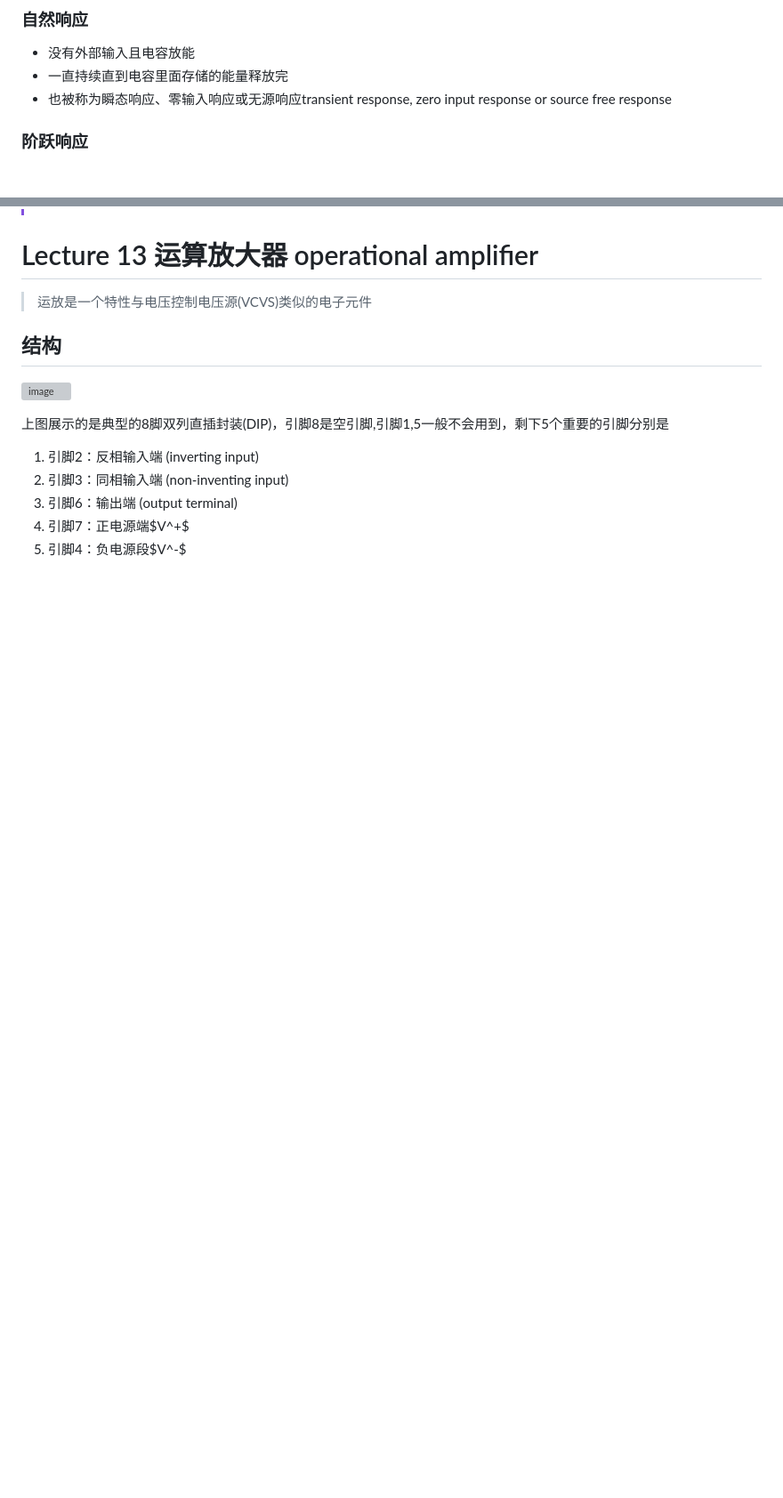
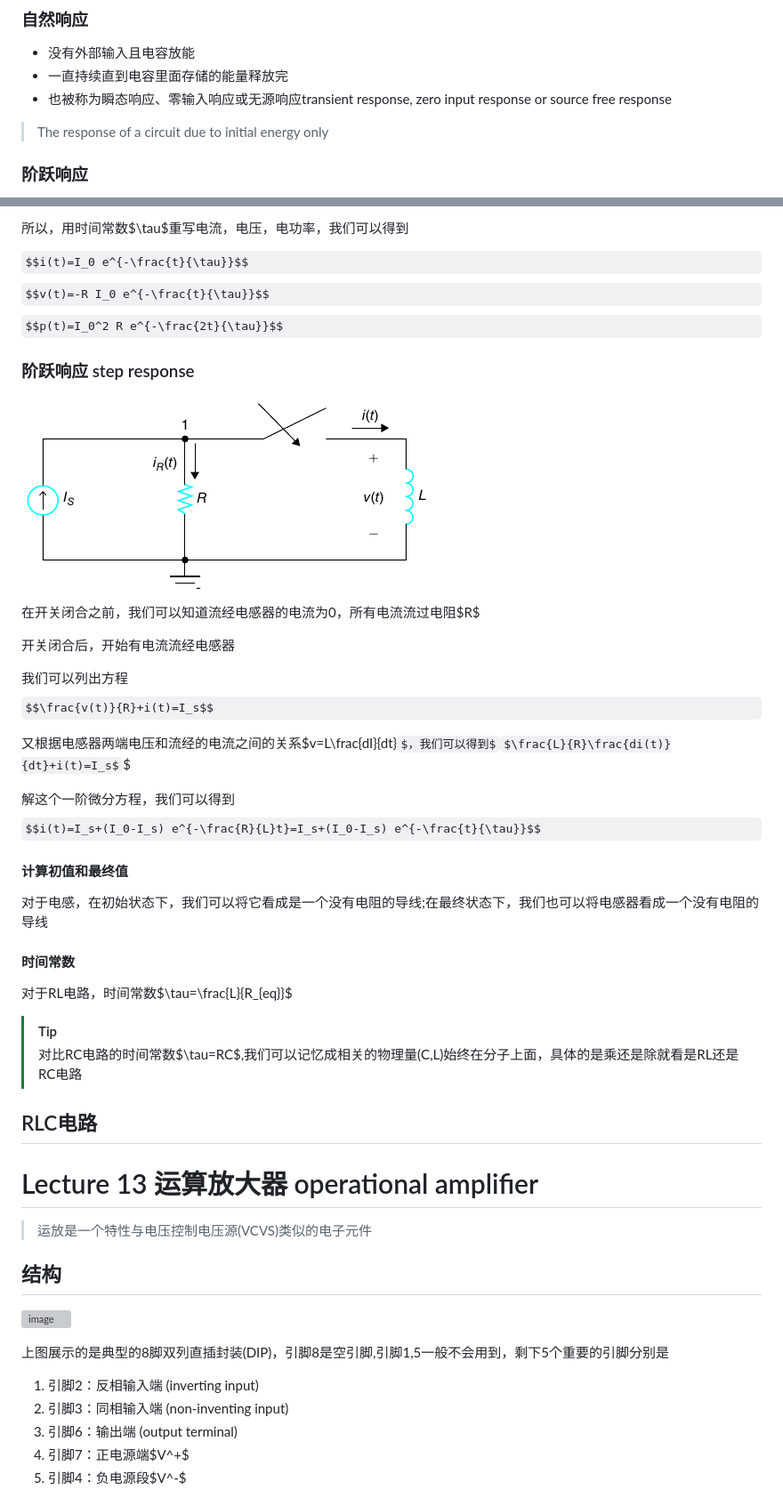
Before and after one commit to swanshS/UESTC_GLASGOW_2026_2027_CAD, a Markdown page: Notes.md, 2 parts joined by grey strips. Shown at 89% size. Rendered like a GitHub page; pictures changed too: img/Lec12/stepResponseRL.png (added); some formulas as TeX source; blank space fills up the shorter version; grey boxes are pictures that could not be loaded.

Commit message:
add RL circuit

```diff
--- a/Notes.md
+++ b/Notes.md
@@ -1512,6 +1512,8 @@ RC电路的行为在电容充能和放能时有差异，可以分为
 - 一直持续直到电容里面存储的能量释放完
 - 也被称为瞬态响应、零输入响应或无源响应transient response, zero input response or source free response
 
+> The response of a circuit due to initial energy only
+
 ### 阶跃响应
 - 发生于RC电路的外部输入突然连接
 - 这种行为展示了电容两端电压和电路中的电流如何随时间变化，从而导致电容的充电
@@ -1582,3 +1625,34 @@ $$P(t)=-\frac{(V_0)^2}{R}e^{-\frac{2t}{\tau}}(P=VI)$$
+所以，用时间常数$\tau$重写电流，电压，电功率，我们可以得到
+
+$$i(t)=I_0 e^{-\frac{t}{\tau}}$$
+$$v(t)=-R I_0 e^{-\frac{t}{\tau}}$$
+$$p(t)=I_0^2 R e^{-\frac{2t}{\tau}}$$
+
+### 阶跃响应 step response
+![image](./img/Lec12/stepResponseRL.png)
+
+在开关闭合之前，我们可以知道流经电感器的电流为0，所有电流流过电阻$R$
+
+开关闭合后，开始有电流流经电感器
+
+我们可以列出方程$$\frac{v(t)}{R}+i(t)=I_s$$
+
+又根据电感器两端电压和流经的电流之间的关系$v=L\frac{dI}{dt}$，我们可以得到$$\frac{L}{R}\frac{di(t)}{dt}+i(t)=I_s$$
+
+解这个一阶微分方程，我们可以得到$$i(t)=I_s+(I_0-I_s) e^{-\frac{R}{L}t}=I_s+(I_0-I_s) e^{-\frac{t}{\tau}}$$
+
+#### 计算初值和最终值
+
+对于电感，在初始状态下，我们可以将它看成是一个没有电阻的导线;在最终状态下，我们也可以将电感器看成一个没有电阻的导线
+
+#### 时间常数
+
+对于RL电路，时间常数$\tau=\frac{L}{R_{eq}}$
+
+> [!TIP]
+> 对比RC电路的时间常数$\tau=RC$,我们可以记忆成相关的物理量(C,L)始终在分子上面，具体的是乘还是除就看是RL还是RC电路
+
+## RLC电路
 
 # Lecture 13 运算放大器 operational  amplifier
 
```
Also changed, not shown: other parts of Notes.md (+44 -3 lines), img/Lec12/natureRL.png (added).
